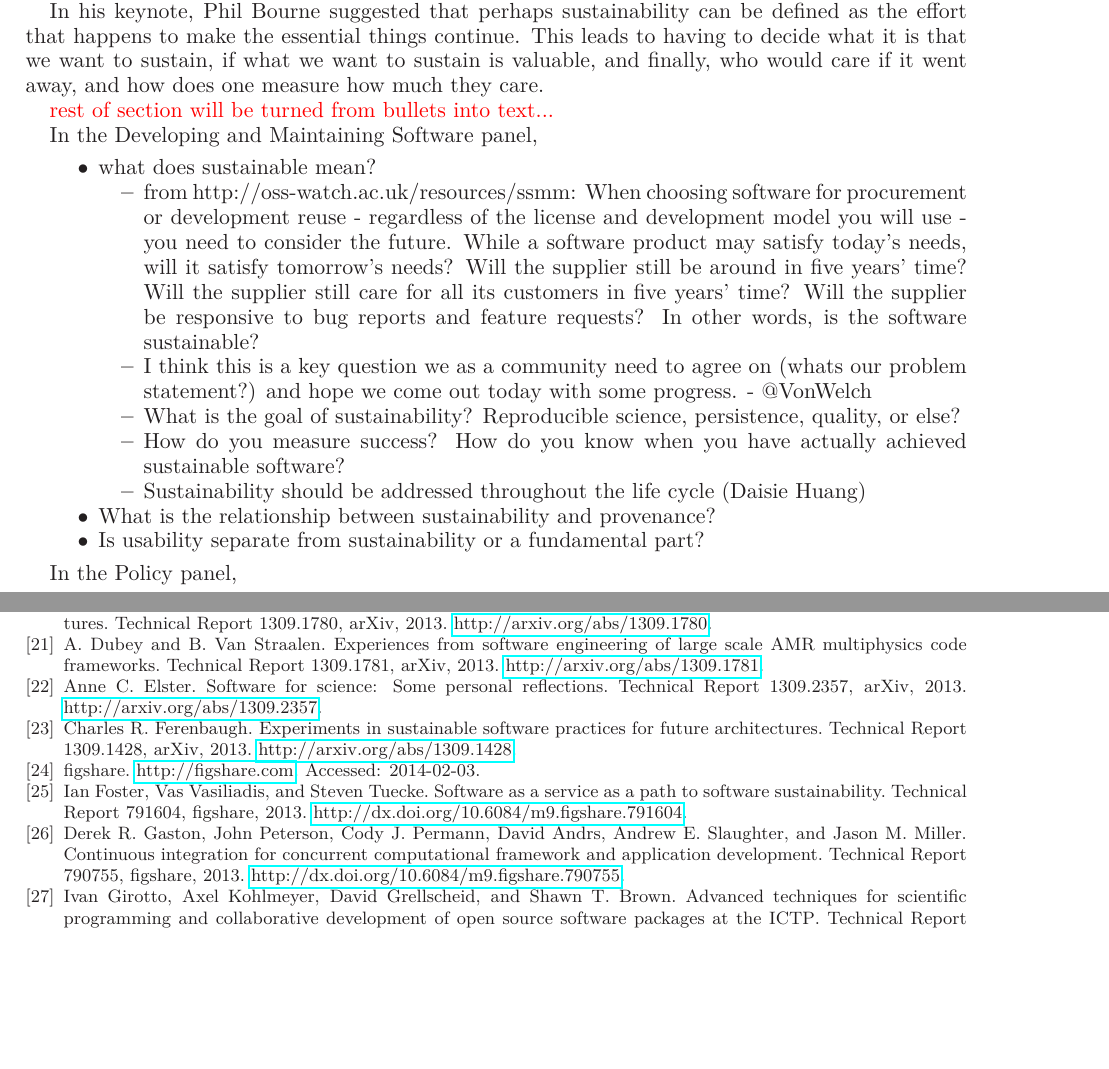
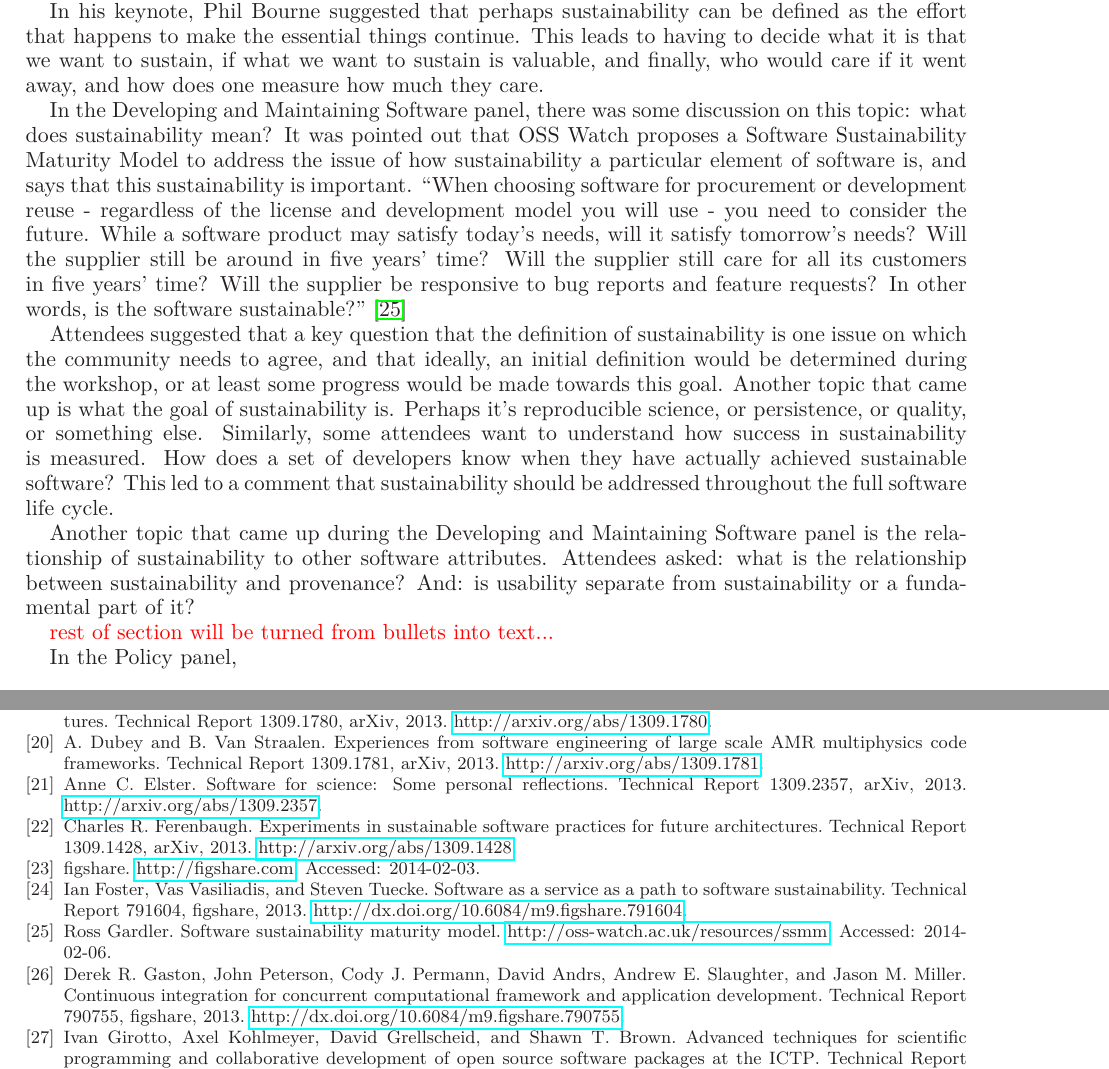
Before and after one commit to WSSSPE/meetings, a LaTeX paper (WSSSPE1_report/WSSSPE1_summary_report.tex, which reads WSSSPE1_report/wssspe.bib): two parts of pages 11 and 14 of 16, joined at a grey line, cut so that both start at the same text, the shorter picture padded with empty space. Compiled offline with LaTeX, dvips and Ghostscript.

Commit message:
more work in sustainability section (8)

```diff
--- a/WSSSPE1_report/WSSSPE1_summary_report.tex
+++ b/WSSSPE1_report/WSSSPE1_summary_report.tex
@@ -892,37 +892,36 @@ having to decide what it is that we want to sustain, if what we want to sustain
 valuable, and finally, who would care if it went away, and how does one measure
 how much they care.
 
-\note{rest of section will be turned from bullets into text...}
-
-In the Developing and Maintaining Software panel,
-
-\begin{itemize}
-\item what does sustainable mean?
-\begin{itemize}
-\item from http://oss-watch.ac.uk/resources/ssmm: When choosing
+In the Developing and Maintaining Software panel, there was some discussion
+on this topic: what does sustainability mean? It was pointed out that
+OSS Watch proposes a Software Sustainability Maturity Model to address
+the issue of how sustainability a particular element of software is, and says
+that this sustainability is important. ``When choosing
 software for procurement or development reuse - regardless of the
 license and development model you will use - you need to consider
 the future. While a software product may satisfy today's needs, will
 it satisfy tomorrow's needs? Will the supplier still be around in
 five years' time? Will the supplier still care for all its customers
 in five years' time? Will the supplier be responsive to bug reports
-  and feature requests? In other words, is the software sustainable?
-\item I think this is a key question we as a community need to agree
-  on (whats our problem statement?) and hope we come out today with
-  some progress. - @VonWelch
-\item What is the goal of sustainability? Reproducible science,
-  persistence, quality, or else?
-\item How do you measure success? How do you know when you have
-  actually achieved sustainable software?
-\item Sustainability should be addressed throughout the life cycle
-  (Daisie Huang)
-\end{itemize}
+and feature requests? In other words, is the software sustainable?''~\cite{OSS-ssmm-web}
 
-\item What is the relationship between sustainability and provenance?
+Attendees suggested that a key question that the definition of sustainability is
+one issue on which the community needs to agree, and that ideally, an initial
+definition would be determined during the workshop, or at least some progress
+would be made towards this goal.  Another topic that came up is what the
+goal of sustainability is.  Perhaps it's reproducible science, or
+persistence, or quality, or something else.  Similarly, some attendees want
+to understand how success in sustainability is measured.  How does a set of
+developers know when they have actually achieved sustainable software?
+This led to a comment that sustainability should be addressed throughout the
+full software life cycle.
 
-\item Is usability separate from sustainability or a fundamental part?
-\end{itemize}
+Another topic that came up during the Developing and Maintaining Software
+panel is the relationship of sustainability to other software attributes.  Attendees
+asked: what is the relationship between sustainability and provenance? And:
+is usability separate from sustainability or a fundamental part of it?
 
+\note{rest of section will be turned from bullets into text...}
 
 In the Policy panel,
 
--- a/WSSSPE1_report/wssspe.bib
+++ b/WSSSPE1_report/wssspe.bib
@@ -575,0 +580,4 @@ note = {Accessed: February 5, 2014}
+title={Software Sustainability Maturity Model},
+howpublished={\url{http://oss-watch.ac.uk/resources/ssmm}},
+note = {Accessed: 2014-02-06},
+}
```
Also changed, not shown: WSSSPE1_report/wssspe.bib (6 more changed lines). Lines whose indentation alone changed are shown as unchanged.
